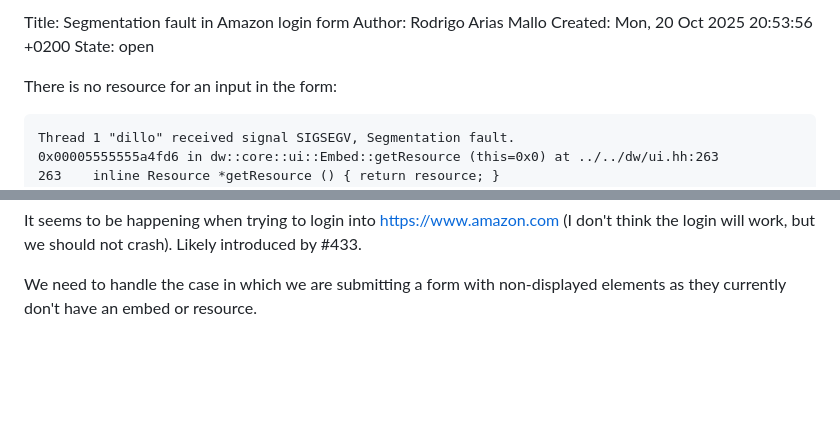
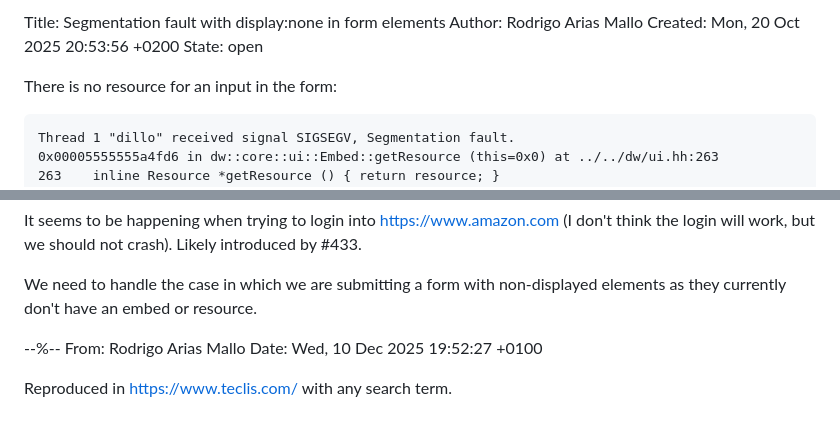
Before and after one commit to humano-ai/bugtracker, a Markdown page: 506/index.md, 2 parts joined by grey strips. GitHub-like rendering; blank space fills up the shorter version.

```diff
--- a/506/index.md
+++ b/506/index.md
@@ -1,4 +1,4 @@
-Title: Segmentation fault in Amazon login form
+Title: Segmentation fault with display:none in form elements
 Author: Rodrigo Arias Mallo
 Created: Mon, 20 Oct 2025 20:53:56 +0200
 State: open
@@ -41,3 +41,9 @@ don't think the login will work, but we should not crash). Likely introduced by
 
 We need to handle the case in which we are submitting a form with non-displayed
 elements as they currently don't have an embed or resource.
+
+--%--
+From: Rodrigo Arias Mallo
+Date: Wed, 10 Dec 2025 19:52:27 +0100
+
+Reproduced in <https://www.teclis.com/> with any search term.
```
